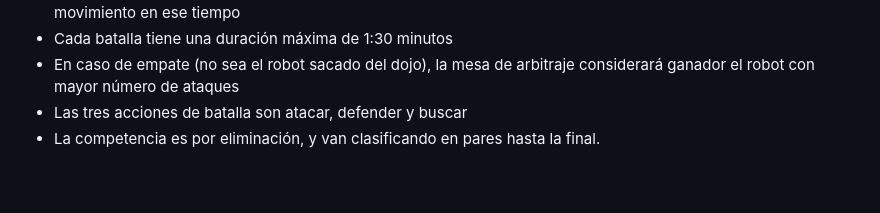
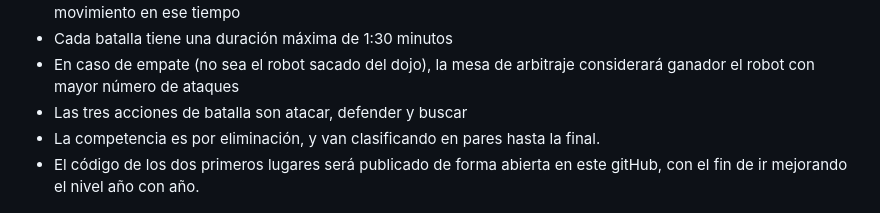
Before and after one commit to Universidad-Cenfotec/Sumobot, a Markdown page: README.md, the part around the change. GitHub-like rendering; blank space fills up the shorter version.

```diff
--- a/README.md
+++ b/README.md
@@ -71,6 +71,7 @@ El código "hcsr04.mpy" corresponde a la librería para el sensor de distancia.
 - En caso de empate (no sea el robot sacado del dojo), la mesa de arbitraje considerará ganador el robot con mayor número de ataques
 - Las tres acciones de batalla son atacar, defender y buscar
 - La competencia es por eliminación, y van clasificando en pares hasta la final.
+- El código de los dos primeros lugares será publicado de forma abierta en este gitHub, con el fin de ir mejorando el nivel año con año.
 
 
 
```
